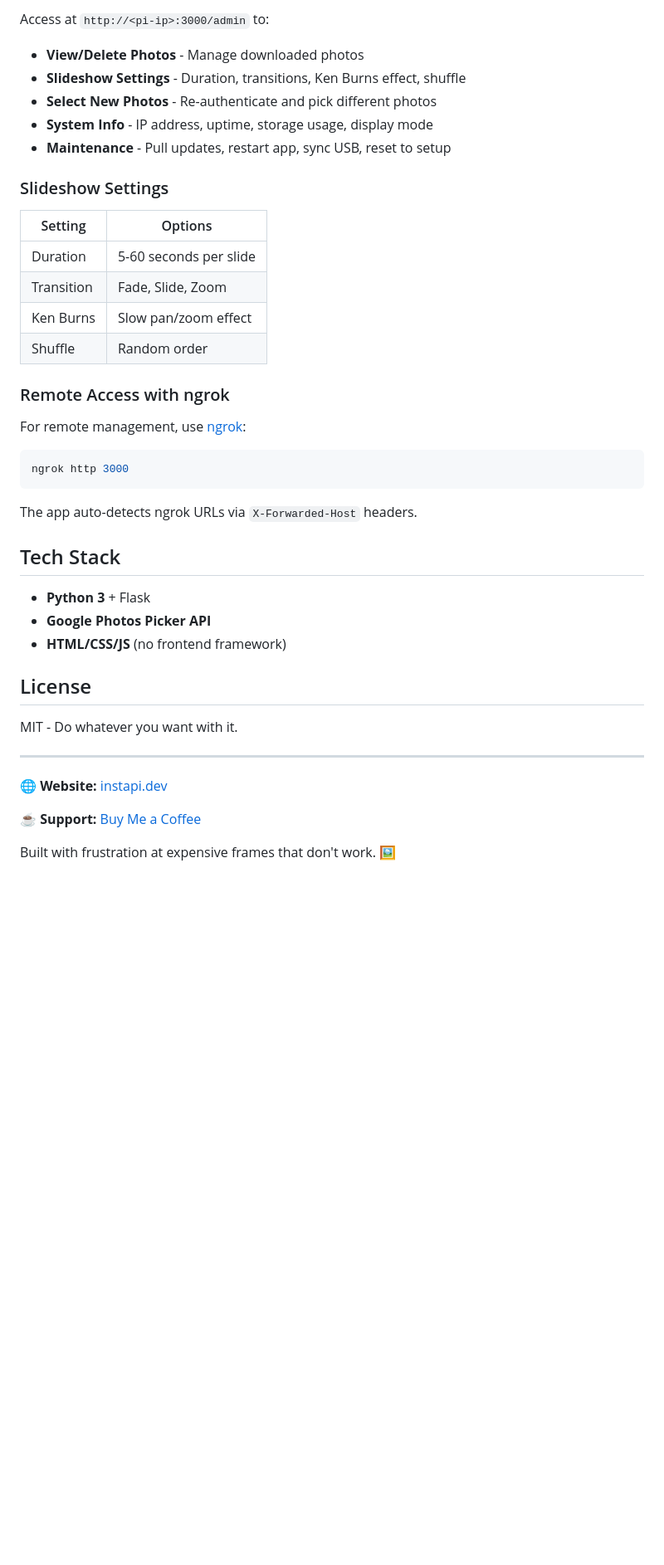
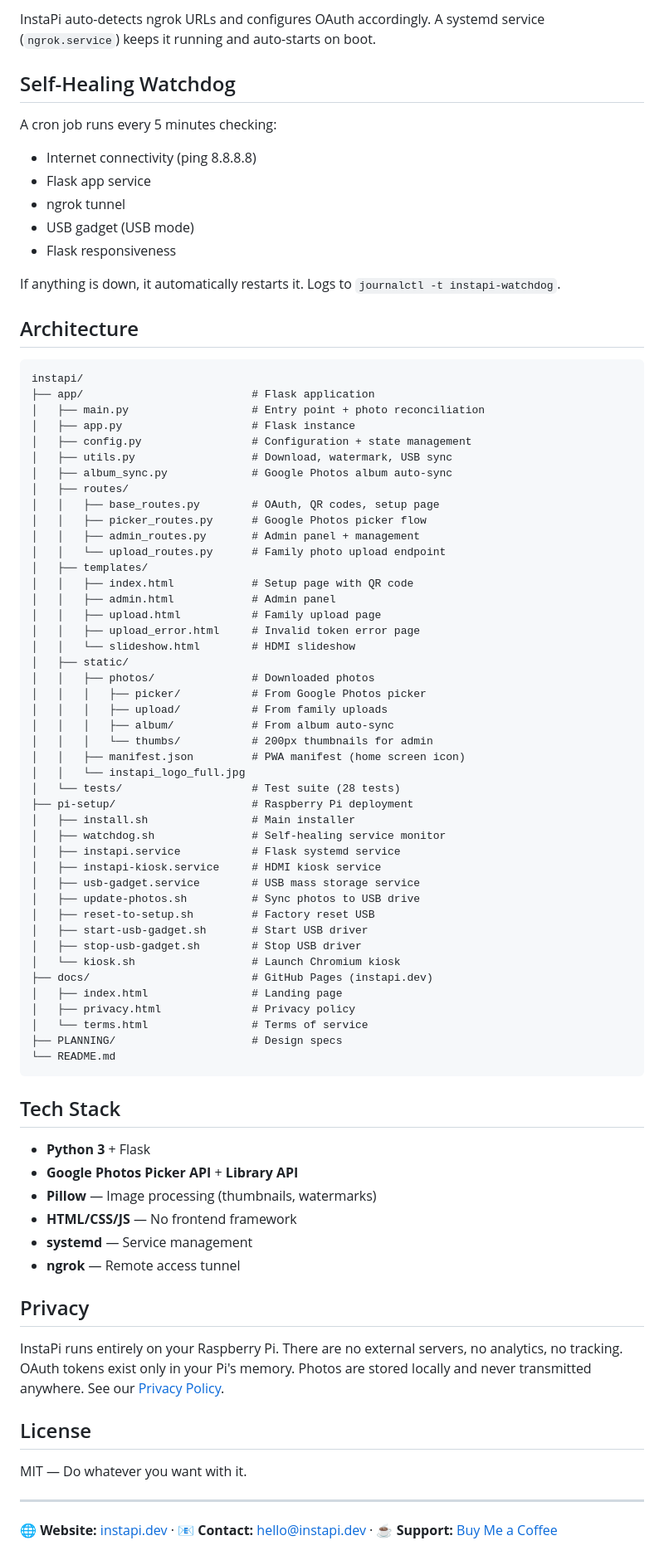
Before and after one commit to kellygold/instapi, a Markdown page: README.md, the part around one of its changes. Shown at 83% size. Drawn GitHub-style; blank space fills up the shorter version.

````diff
--- a/README.md
+++ b/README.md
@@ -156,43 +114,83 @@ chmod +x pi-setup/*.sh
 
-Access at `http://<pi-ip>:3000/admin` to:
+InstaPi auto-detects ngrok URLs and configures OAuth accordingly. A systemd service (`ngrok.service`) keeps it running and auto-starts on boot.
 
-- **View/Delete Photos** - Manage downloaded photos
-- **Slideshow Settings** - Duration, transitions, Ken Burns effect, shuffle
-- **Select New Photos** - Re-authenticate and pick different photos
-- **System Info** - IP address, uptime, storage usage, display mode
-- **Maintenance** - Pull updates, restart app, sync USB, reset to setup
+## Self-Healing Watchdog
 
-### Slideshow Settings
+A cron job runs every 5 minutes checking:
+- Internet connectivity (ping 8.8.8.8)
+- Flask app service
+- ngrok tunnel
+- USB gadget (USB mode)
+- Flask responsiveness
 
-| Setting | Options |
-|---------|---------|
-| Duration | 5-60 seconds per slide |
-| Transition | Fade, Slide, Zoom |
-| Ken Burns | Slow pan/zoom effect |
-| Shuffle | Random order |
+If anything is down, it automatically restarts it. Logs to `journalctl -t instapi-watchdog`.
 
-### Remote Access with ngrok
+## Architecture
 
-For remote management, use [ngrok](https://ngrok.com):
-```bash
-ngrok http 3000
 ```
-The app auto-detects ngrok URLs via `X-Forwarded-Host` headers.
+instapi/
+├── app/                          # Flask application
+│   ├── main.py                   # Entry point + photo reconciliation
+│   ├── app.py                    # Flask instance
+│   ├── config.py                 # Configuration + state management
+│   ├── utils.py                  # Download, watermark, USB sync
+│   ├── album_sync.py             # Google Photos album auto-sync
+│   ├── routes/
+│   │   ├── base_routes.py        # OAuth, QR codes, setup page
+│   │   ├── picker_routes.py      # Google Photos picker flow
+│   │   ├── admin_routes.py       # Admin panel + management
+│   │   └── upload_routes.py      # Family photo upload endpoint
+│   ├── templates/
+│   │   ├── index.html            # Setup page with QR code
+│   │   ├── admin.html            # Admin panel
+│   │   ├── upload.html           # Family upload page
+│   │   ├── upload_error.html     # Invalid token error page
+│   │   └── slideshow.html        # HDMI slideshow
+│   ├── static/
+│   │   ├── photos/               # Downloaded photos
+│   │   │   ├── picker/           # From Google Photos picker
+│   │   │   ├── upload/           # From family uploads
+│   │   │   ├── album/            # From album auto-sync
+│   │   │   └── thumbs/           # 200px thumbnails for admin
+│   │   ├── manifest.json         # PWA manifest (home screen icon)
+│   │   └── instapi_logo_full.jpg
+│   └── tests/                    # Test suite (28 tests)
+├── pi-setup/                     # Raspberry Pi deployment
+│   ├── install.sh                # Main installer
+│   ├── watchdog.sh               # Self-healing service monitor
+│   ├── instapi.service           # Flask systemd service
+│   ├── instapi-kiosk.service     # HDMI kiosk service
+│   ├── usb-gadget.service        # USB mass storage service
+│   ├── update-photos.sh          # Sync photos to USB drive
+│   ├── reset-to-setup.sh         # Factory reset USB
+│   ├── start-usb-gadget.sh       # Start USB driver
+│   ├── stop-usb-gadget.sh        # Stop USB driver
+│   └── kiosk.sh                  # Launch Chromium kiosk
+├── docs/                         # GitHub Pages (instapi.dev)
+│   ├── index.html                # Landing page
+│   ├── privacy.html              # Privacy policy
+│   └── terms.html                # Terms of service
+├── PLANNING/                     # Design specs
+└── README.md
+```
 
 ## Tech Stack
 
 - **Python 3** + Flask
-- **Google Photos Picker API**
-- **HTML/CSS/JS** (no frontend framework)
+- **Google Photos Picker API** + **Library API**
+- **Pillow** — Image processing (thumbnails, watermarks)
+- **HTML/CSS/JS** — No frontend framework
+- **systemd** — Service management
+- **ngrok** — Remote access tunnel
+
+## Privacy
+
+InstaPi runs entirely on your Raspberry Pi. There are no external servers, no analytics, no tracking. OAuth tokens exist only in your Pi's memory. Photos are stored locally and never transmitted anywhere. See our [Privacy Policy](https://instapi.dev/privacy).
 
 ## License
 
-MIT - Do whatever you want with it.
+MIT — Do whatever you want with it.
 
 ---
 
-🌐 **Website:** [instapi.dev](https://instapi.dev)
-
-☕ **Support:** [Buy Me a Coffee](https://buymeacoffee.com/jankyard)
-
-Built with frustration at expensive frames that don't work. 🖼️
+🌐 **Website:** [instapi.dev](https://instapi.dev) · 📧 **Contact:** [hello@instapi.dev](mailto:hello@instapi.dev) · ☕ **Support:** [Buy Me a Coffee](https://buymeacoffee.com/jankyard)
````
Also changed, not shown: other parts of README.md (+71 -113 lines).
